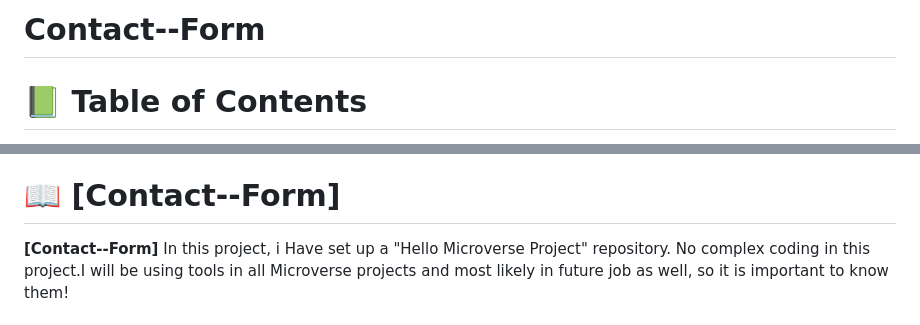
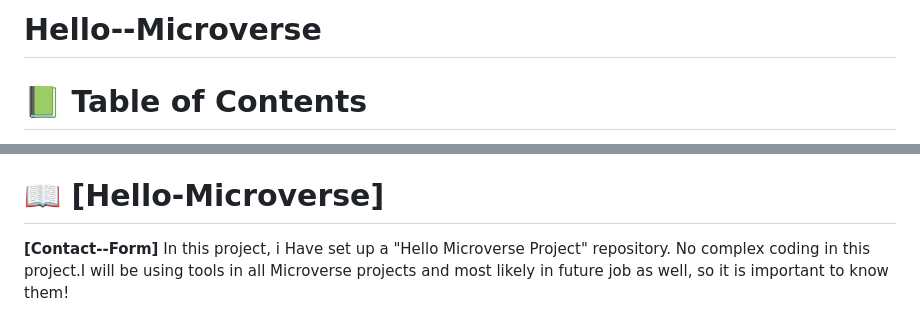
Before and after one commit to tamoorsaeed22/Contact--Form, a Markdown page: README.md, 2 parts joined by grey strips. Drawn GitHub-style.

```diff
--- a/README.md
+++ b/README.md
@@ -1,4 +1,4 @@
-# Contact--Form
+# Hello--Microverse
 <a name="readme-top"></a>
 
 <!--
@@ -52,7 +52,7 @@ OPTIONAL SECTIONS:
 
 <!-- PROJECT DESCRIPTION -->
 
-# 📖 [Contact--Form] <a name="about-project"></a>
+# 📖 [Hello-Microverse] <a name="about-project"></a>
 
 
 
```
